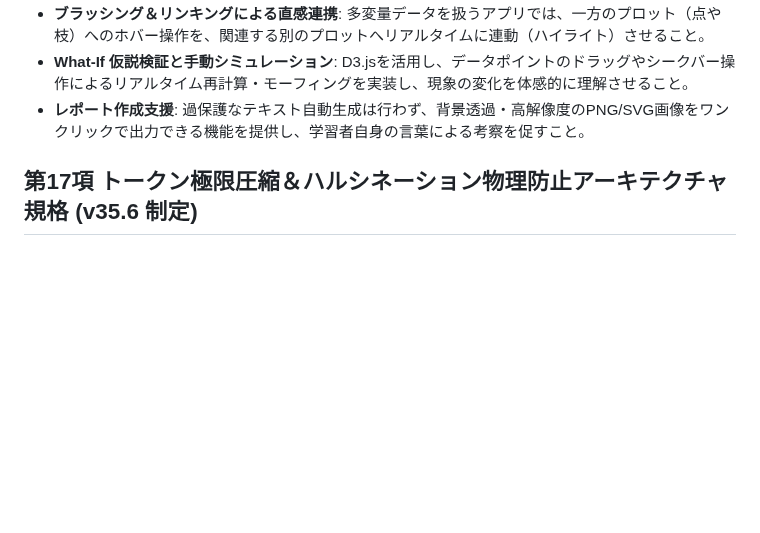
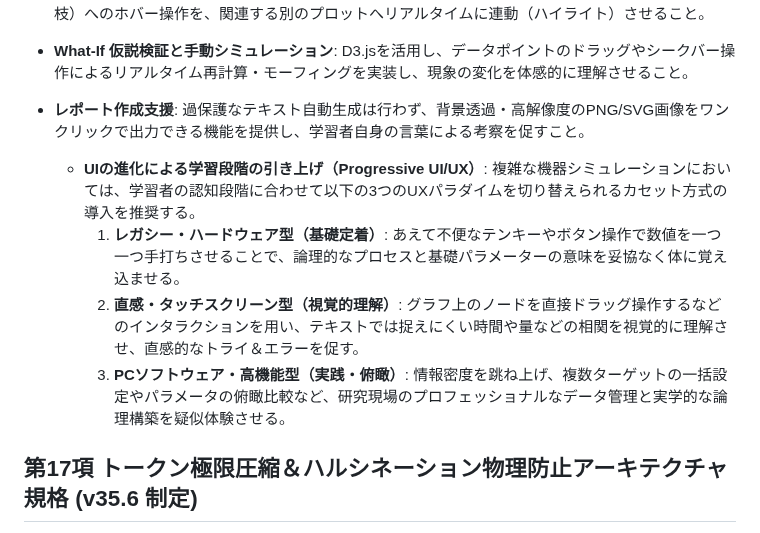
Before and after one commit to KatsumasaSHIBATA/Bio-Edu-Suite, a Markdown page: docs/guideline.md, the part around the change. Rendered like a GitHub page; blank space fills up the shorter version.

Commit message:
feat: 学習段階に応じたUI/UXのカセット方式を導入し、複雑な機器シミュレーションの理解を促進

```diff
--- a/docs/guideline.md
+++ b/docs/guideline.md
@@ -1878,6 +1878,11 @@ Bio-Edu Suiteの全解析・シミュレーションアプリにおいて、単
 - **What-If 仮説検証と手動シミュレーション**: D3.jsを活用し、データポイントのドラッグやシークバー操作によるリアルタイム再計算・モーフィングを実装し、現象の変化を体感的に理解させること。
 - **レポート作成支援**: 過保護なテキスト自動生成は行わず、背景透過・高解像度のPNG/SVG画像をワンクリックで出力できる機能を提供し、学習者自身の言葉による考察を促すこと。
 
+    - **UIの進化による学習段階の引き上げ（Progressive UI/UX）**: 複雑な機器シミュレーションにおいては、学習者の認知段階に合わせて以下の3つのUXパラダイムを切り替えられるカセット方式の導入を推奨する。
+      1. **レガシー・ハードウェア型（基礎定着）**: あえて不便なテンキーやボタン操作で数値を一つ一つ手打ちさせることで、論理的なプロセスと基礎パラメーターの意味を妥協なく体に覚え込ませる。
+      2. **直感・タッチスクリーン型（視覚的理解）**: グラフ上のノードを直接ドラッグ操作するなどのインタラクションを用い、テキストでは捉えにくい時間や量などの相関を視覚的に理解させ、直感的なトライ＆エラーを促す。
+      3. **PCソフトウェア・高機能型（実践・俯瞰）**: 情報密度を跳ね上げ、複数ターゲットの一括設定やパラメータの俯瞰比較など、研究現場のプロフェッショナルなデータ管理と実学的な論理構築を疑似体験させる。
+
 
 ## 第17項 トークン極限圧縮＆ハルシネーション物理防止アーキテクチャ規格 (v35.6 制定)
 
```
